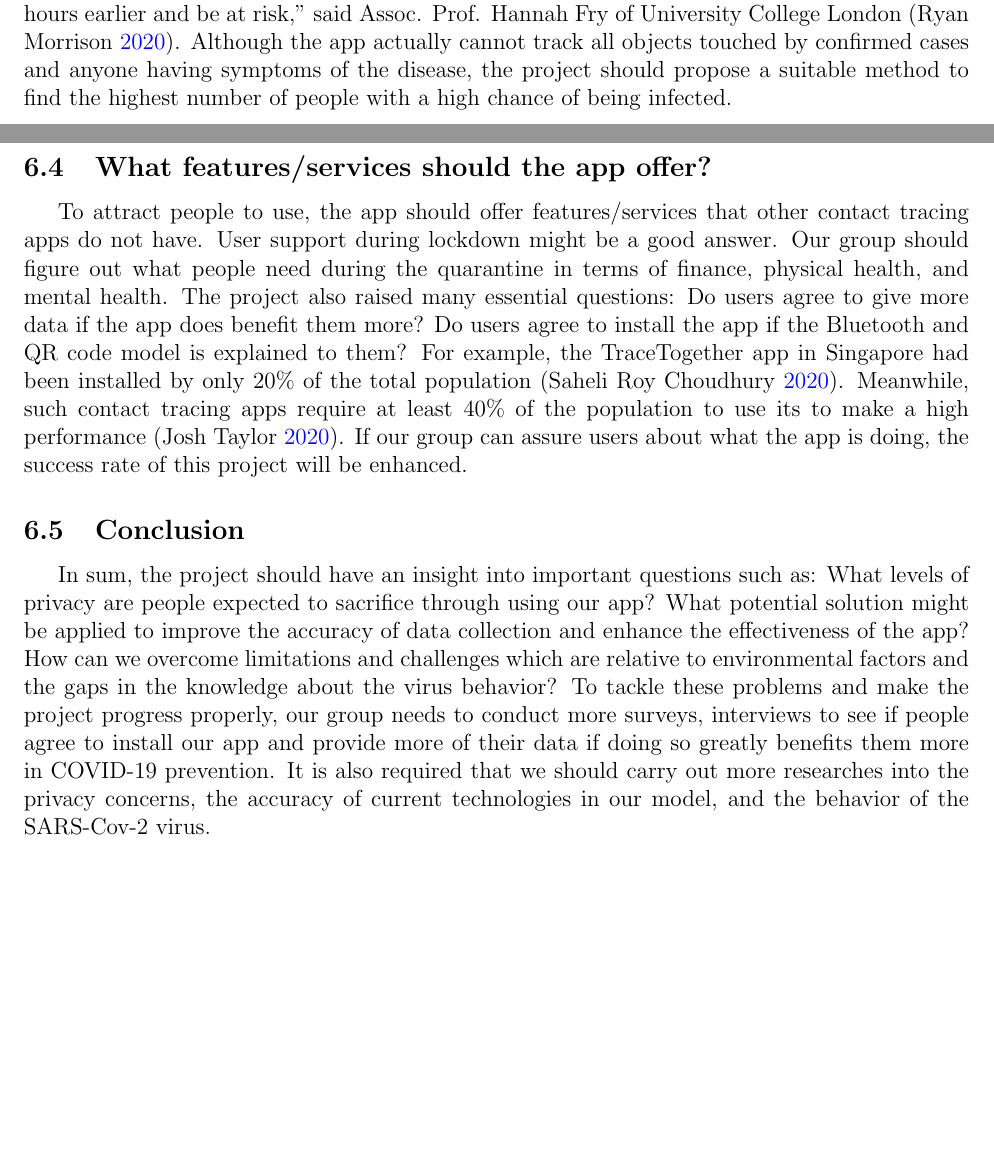
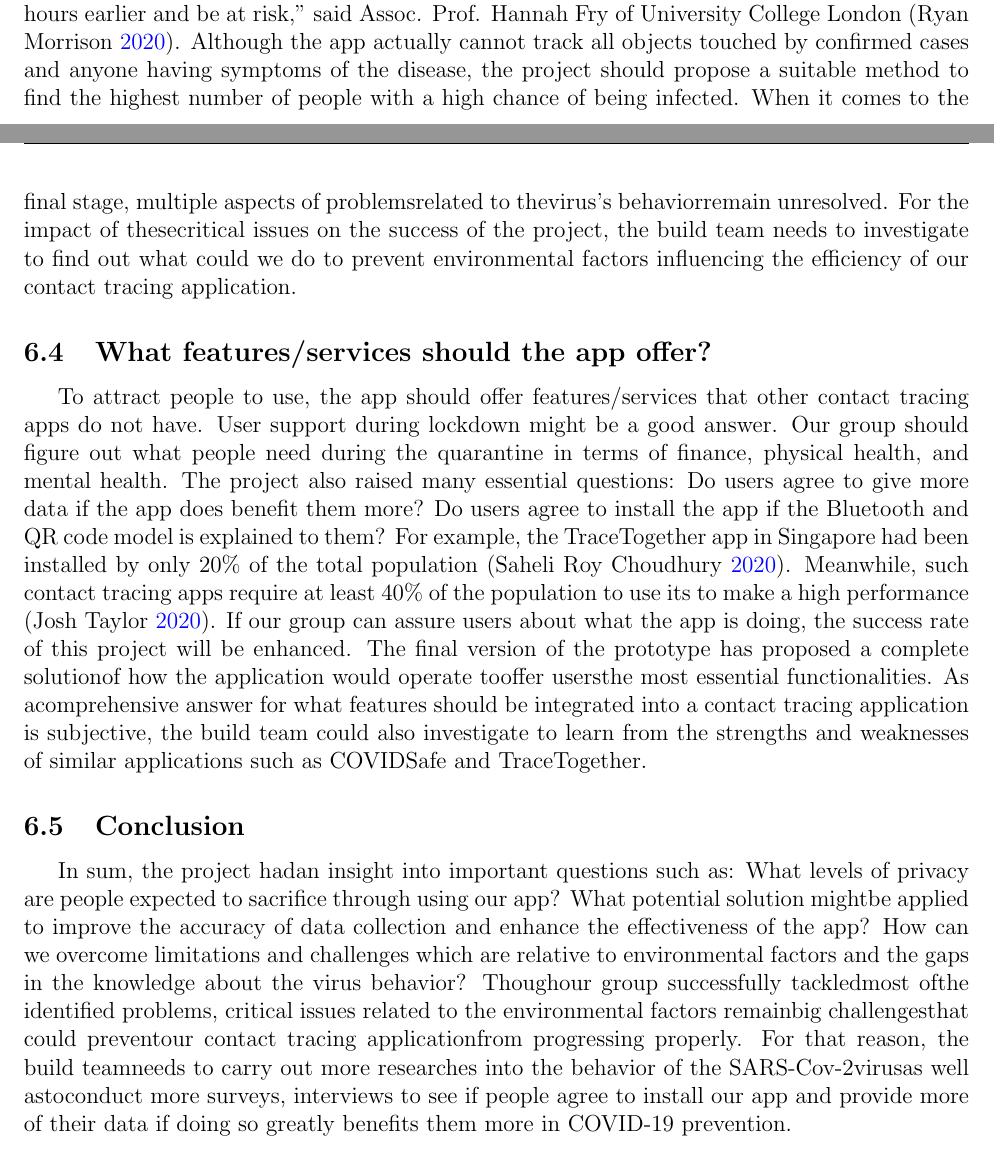
Before and after one commit to nathanwn/DECO3800-TeamReport, a LaTeX document (main.tex, which reads questions.tex): two parts of pages 26 and 27 of 53, joined at a grey line, cut so that both start at the same text, the shorter picture padded with empty space. Compiled offline with pdfLaTeX.

Commit message:
Add Questions - Final version

```diff
--- a/questions.tex
+++ b/questions.tex
@@ -3,11 +4,14 @@
   \subsection{Privacy Concerns?}
     \par People from different countries have distinguishable opinions of privacy during the coronavirus pandemic. In China and South Korea, the authorities are publishing the movements of people before they were diagnosed with SARS-CoV-2 by tracking down their steps using GPS phone tracking \parencite{SingTraceTogether}. As a consequence, these approaches slow down the COVID – 19 outbreak since people are monitored and forced to quarantine themselves at home. Meanwhile, such a mandatory tool would raise serious concerns in many countries. People would argue that there are ethical factors with mass government surveillance that need to be considered. What if the populace cannot overcome concerns over human and civil rights? It should be clarified that how the app would manage personal details such as the user’s name, location, phone numbers, and by that way the governments still can easily identify the potentially infected people. Additionally, as establishing a national database may enable undesirable corporate, considerations for the security guarantee should be taken into account. Alternatively, using Bluetooth and QR code cloud-based systems for close contact logging could be the solution since these techniques are being used in reality to preserve users’ privacy. The app can give users the choice to opt-in or opt-out certain data that they allow or do not want the app to track. In this way, our app still provides services to users who opt-out and ensure users’ privacy safety.
+
   \subsection{How accurate are current technologies?}
     \par A GPS tracking surveillance system might seem like a good method, but the accuracy of data collection might be not exact. It is not easy as just identifying people have had direct exposure to patients or someone who potentially has SARS-CoV-2 since the reliability and precision of GPS technology remain in question. In China, some citizens report that even though they haven’t been in close contact with anyone with the virus, they find themselves stuck with “red code” that is applied to determine people are not allowed to move around freely or even return home \parencite{Questions2}. Another considerable concern is that there might be people who do not use smartphones or resist to use the app that will make serious challenges to the success of such a system. When it comes to the Bluetooth approach, our group faced questions about the technical aspect: Is it possible to make a wide-area-broadcasting Bluetooth signal generator? In our model, all businesses and public areas are required to have a mobile device with the same contact tracing app installed. Additionally, the range of the Bluetooth transmitter must be long enough to connect those specific devices to amplify the signal and cover the whole area so that if any user enters the area, their phone could log the code being broadcast in the area. Last but not least, our QR code approach also copes with difficulties such as controlling the crowd in public spaces (parks, beaches,...).
+
   \subsection{COVID-19 in the outer environment?}
-    \par The approach of this project raises crucial questions about the virus’s behavior and environmental factors. One unclear feature is exactly how long SARS-Cov- 2 can live outside the host. Some researches on similar SARS-Cov-2-like viruses (such as Mers) suggested they can last on surfaces for as long as 9 days if these viruses are not disinfected. Some can live up to 28 days in low-temperature environments \parencite{Questions3}. These factors may lead to a situation: “You can sit within a few meters of someone and not be at risk. Meanwhile, it looks like you can come into contact with a train seat previously occupied by someone with the virus many hours earlier and be at risk,” said Assoc. Prof. Hannah Fry of University College London \parencite{Questions4}. Although the app actually cannot track all objects touched by confirmed cases and anyone having symptoms of the disease, the project should propose a suitable method to find the highest number of people with a high chance of being infected.
+    \par The approach of this project raises crucial questions about the virus’s behavior and environmental factors. One unclear feature is exactly how long SARS-Cov- 2 can live outside the host. Some researches on similar SARS-Cov-2-like viruses (such as Mers) suggested they can last on surfaces for as long as 9 days if these viruses are not disinfected. Some can live up to 28 days in low-temperature environments \parencite{Questions3}. These factors may lead to a situation: “You can sit within a few meters of someone and not be at risk. Meanwhile, it looks like you can come into contact with a train seat previously occupied by someone with the virus many hours earlier and be at risk,” said Assoc. Prof. Hannah Fry of University College London \parencite{Questions4}. Although the app actually cannot track all objects touched by confirmed cases and anyone having symptoms of the disease, the project should propose a suitable method to find the highest number of people with a high chance of being infected. When  it  comes  to  the  final  stage, multiple aspects of problemsrelated to thevirus’s behaviorremain unresolved. For the impact of thesecritical issues on the success of the project, the build team needs to investigate to find out what could we do to prevent environmental factors influencing  the efficiency  of our contact tracing application.
+
   \subsection{What features/services should the app offer?}
-    \par To attract people to use, the app should offer features/services that other contact tracing apps do not have. User support during lockdown might be a good answer. Our group should figure out what people need during the quarantine in terms of finance, physical health, and mental health. The project also raised many essential questions: Do users agree to give more data if the app does benefit them more? Do users agree to install the app if the Bluetooth and QR code model is explained to them? For example, the TraceTogether app in Singapore had been installed by only 20\% of the total population \parencite{SingTraceTogether}. Meanwhile, such contact tracing apps require at least 40\% of the population to use its to make a high performance \parencite{Questions5}. If our group can assure users about what the app is doing, the success rate of this project will be enhanced.
+    \par To attract people to use, the app should offer features/services that other contact tracing apps do not have. User support during lockdown might be a good answer. Our group should figure out what people need during the quarantine in terms of finance, physical health, and mental health. The project also raised many essential questions: Do users agree to give more data if the app does benefit them more? Do users agree to install the app if the Bluetooth and QR code model is explained to them? For example, the TraceTogether app in Singapore had been installed by only 20\% of the total population \parencite{SingTraceTogether}. Meanwhile, such contact tracing apps require at least 40\% of the population to use its to make a high performance \parencite{Questions5}. If our group can assure users about what the app is doing, the success rate of this project will be enhanced. The  final  version  of  the  prototype  has proposed a complete solutionof how the application would operate tooffer usersthe most essential functionalities. As acomprehensive answer for what features should be integrated into a contact tracing application is subjective, the build team could also investigate to learn from  the  strengths  and  weaknesses  of  similar applications  such  as COVIDSafe and TraceTogether.
+
   \subsection{Conclusion}
-    \par In sum, the project should have an insight into important questions such as: What levels of privacy are people expected to sacrifice through using our app? What potential solution might be applied to improve the accuracy of data collection and enhance the effectiveness of the app? How can we overcome limitations and challenges which are relative to environmental factors and the gaps in the knowledge about the virus behavior? To tackle these problems and make the project progress properly, our group needs to conduct more surveys, interviews to see if people agree to install our app and provide more
-    of their data if doing so greatly benefits them more in COVID-19 prevention. It is also required that we should carry out more researches into the privacy concerns, the accuracy of current technologies in our model, and the behavior of the SARS-Cov-2 virus.
+    \par In sum, the project hadan insight into important questions such as: What levels of privacy are people expected to sacrifice through using our app? What potential solution mightbe applied to improve the accuracy of data collection and enhance the effectiveness of  the  app?  How  can  we  overcome  limitations  and  challenges  which  are  relative  to environmental factors and the gaps in the knowledge about the virus behavior? Thoughour group successfully tackledmost  ofthe identified problems,  critical  issues  related  to the environmental  factors  remainbig  challengesthat  could preventour  contact tracing applicationfrom progressing properly. For that reason, the build teamneeds to carry out more  researches  into the  behavior  of  the SARS-Cov-2virusas  well  astoconduct  more surveys, interviews to see if people agree to install our app and provide more of their data if doing so greatly benefits them more in COVID-19 prevention.
```
Also changed, not shown: questions.tex (3 more changed lines).
